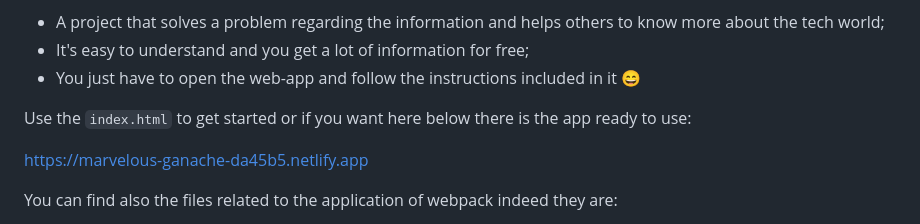
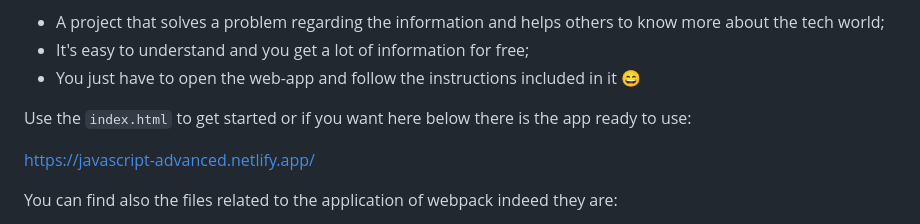
Before and after one commit to gioarca/javascript_advanced, a Markdown page: README.md, the part around the change. Drawn GitHub-style.

```diff
--- a/README.md
+++ b/README.md
@@ -46,7 +46,7 @@ Here's why I choose this:
 
 Use the `index.html` to get started or if you want here below there is the app ready to use:
 
-<a href="https://marvelous-ganache-da45b5.netlify.app" target="_blank">https://marvelous-ganache-da45b5.netlify.app</a>
+<a href="https://javascript-advanced.netlify.app/" target="_blank">https://javascript-advanced.netlify.app/</a>
 
 You can find also the files related to the application of webpack indeed they are:
 - webpack.common.js -> both of the below files are merged in this common one
```
